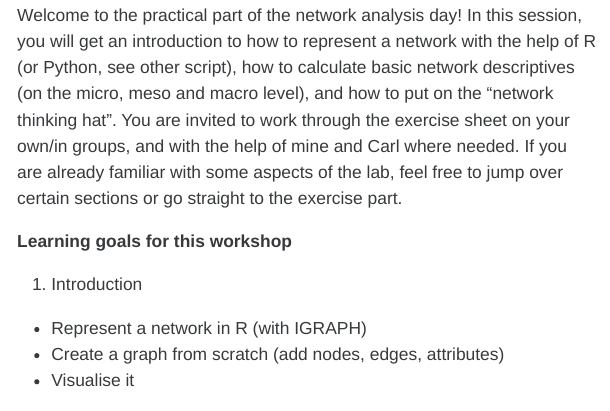
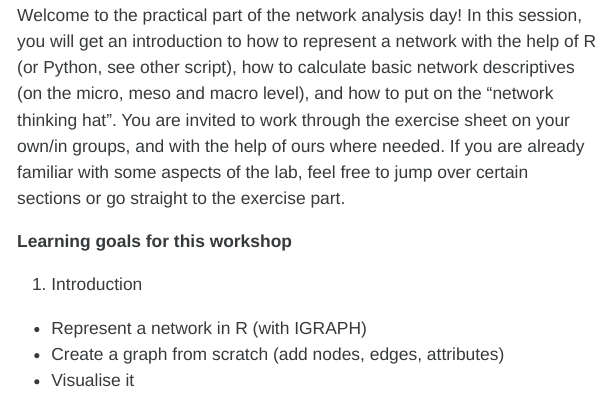
Before and after one commit to IAS-LiU/SICSS-2025, a Quarto document (04_social_network_analysis/Network_Analysis_day_in_R.qmd): the page in a window 1100 px wide, from 280 px down. The pictures show the output file 04_social_network_analysis/as_htmls/Network_Analysis_day_in_R.html that the author committed with the source, opened offline; menus at the side of the page are left out; long lines of code are wrapped.

Commit message:
Update SNA Lab

```diff
--- a/04_social_network_analysis/Network_Analysis_day_in_R.qmd
+++ b/04_social_network_analysis/Network_Analysis_day_in_R.qmd
@@ -22,7 +22,7 @@ editor_options:
 ## Introduction & getting started
 
 Welcome to the practical part of the network analysis day!
-In this session, you will get an introduction to how to represent a network with the help of R (or Python, see other script), how to calculate basic network descriptives (on the micro, meso and macro level), and how to put on the "network thinking hat". You are invited to work through the exercise sheet on your own/in groups, and with the help of mine and Carl where needed. If you are already familiar with some aspects of the lab, feel free to jump over certain sections or go straight to the exercise part.
+In this session, you will get an introduction to how to represent a network with the help of R (or Python, see other script), how to calculate basic network descriptives (on the micro, meso and macro level), and how to put on the "network thinking hat". You are invited to work through the exercise sheet on your own/in groups, and with the help of ours where needed. If you are already familiar with some aspects of the lab, feel free to jump over certain sections or go straight to the exercise part.
 
 
 **Learning goals for this workshop**
```
Also changed, not shown: 04_social_network_analysis/Network_Analysis_day_in_R_Solutions.qmd (+1 -1 lines), 04_social_network_analysis/as_htmls/Network_Analysis_day_in_R.html, 4 other files.
